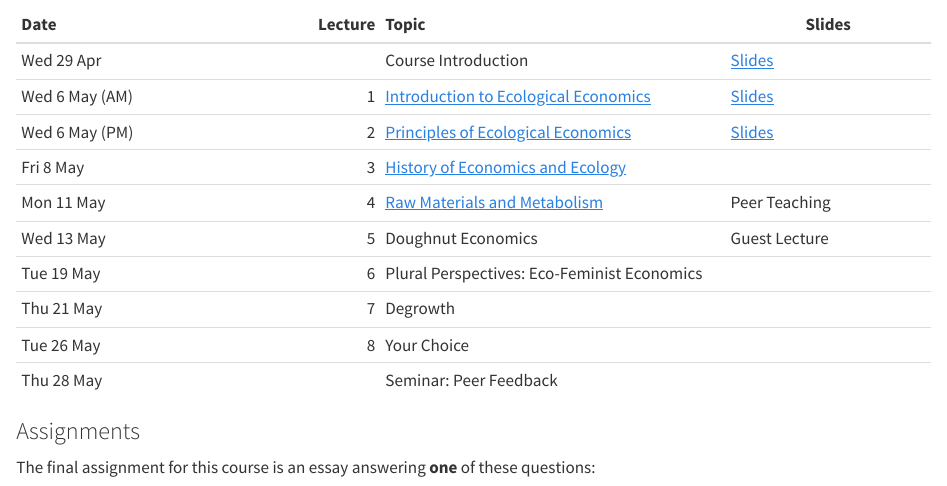
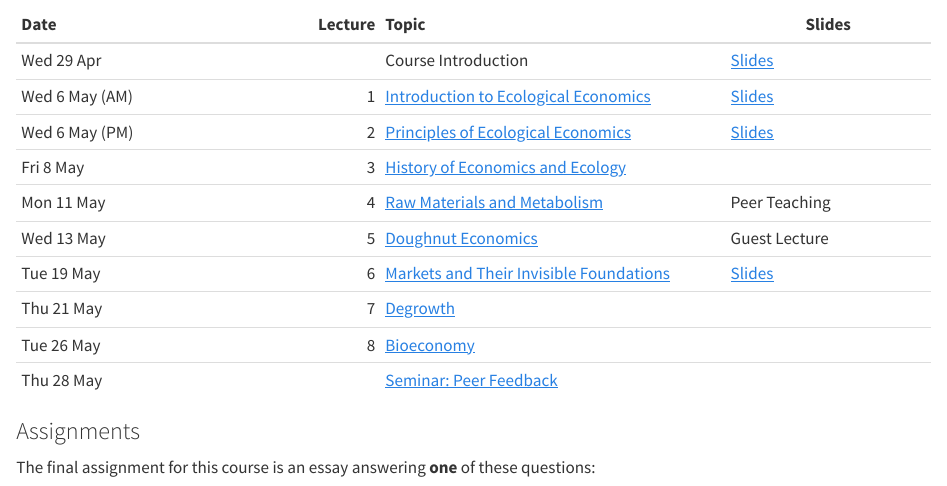
Before and after one commit to pjkreutzer/heka22, a Quarto document (index.qmd): the page in a window 1100 px wide, from 480 px down. Rendered offline with R 4.5, knitr and Pandoc in place of Quarto, with nearby package versions.

Commit message:
add lecture and seminar chapters to yml and link from index

```diff
--- a/_quarto-book.yml
+++ b/_quarto-book.yml
@@ -23,6 +23,7 @@ book:
         - lectures/lecture-5.qmd
         - lectures/lecture-6.qmd
         - lectures/lecture-7.qmd
+        - lectures/seminar.qmd
     - references.qmd
 
 format:
--- a/index.qmd
+++ b/index.qmd
@@ -34,11 +34,11 @@ Demonstrate the ability to independently apply anthropological, historical, soci
 | Wed 6 May (PM) | 2 | [Principles of Ecological Economics](lectures/lecture-2.html) | [Slides](lectures/lecture-2.html#slides) |
 | Fri 8 May | 3 | [History of Economics and Ecology](lectures/lecture-3.html) ||
 | Mon 11 May | 4 | [Raw Materials and Metabolism](lectures/lecture-4.html) | Peer Teaching |
-| Wed 13 May | 5 | Doughnut Economics | Guest Lecture |
-| Tue 19 May | 6 | Plural Perspectives: Eco-Feminist Economics ||
-| Thu 21 May | 7 | Degrowth ||
-| Tue 26 May | 8 | Your Choice ||
-| Thu 28 May || Seminar: Peer Feedback ||
+| Wed 13 May | 5 | [Doughnut Economics](lectures/lecture-5.html) | Guest Lecture |
+| Tue 19 May | 6 | [Markets and Their Invisible Foundations](lectures/lecture-6.html) |[Slides](lectures/lecture-6.html#slides)|
+| Thu 21 May | 7 | [Degrowth](lectures/lecture-7.html) ||
+| Tue 26 May | 8 | [Bioeconomy](lectures/lecture-8.html) ||
+| Thu 28 May || [Seminar: Peer Feedback](lectures/seminar.html) ||
 
 ### Assignments
 
```
Also changed, not shown: lectures/lecture-5.qmd (+0 -15 lines).
